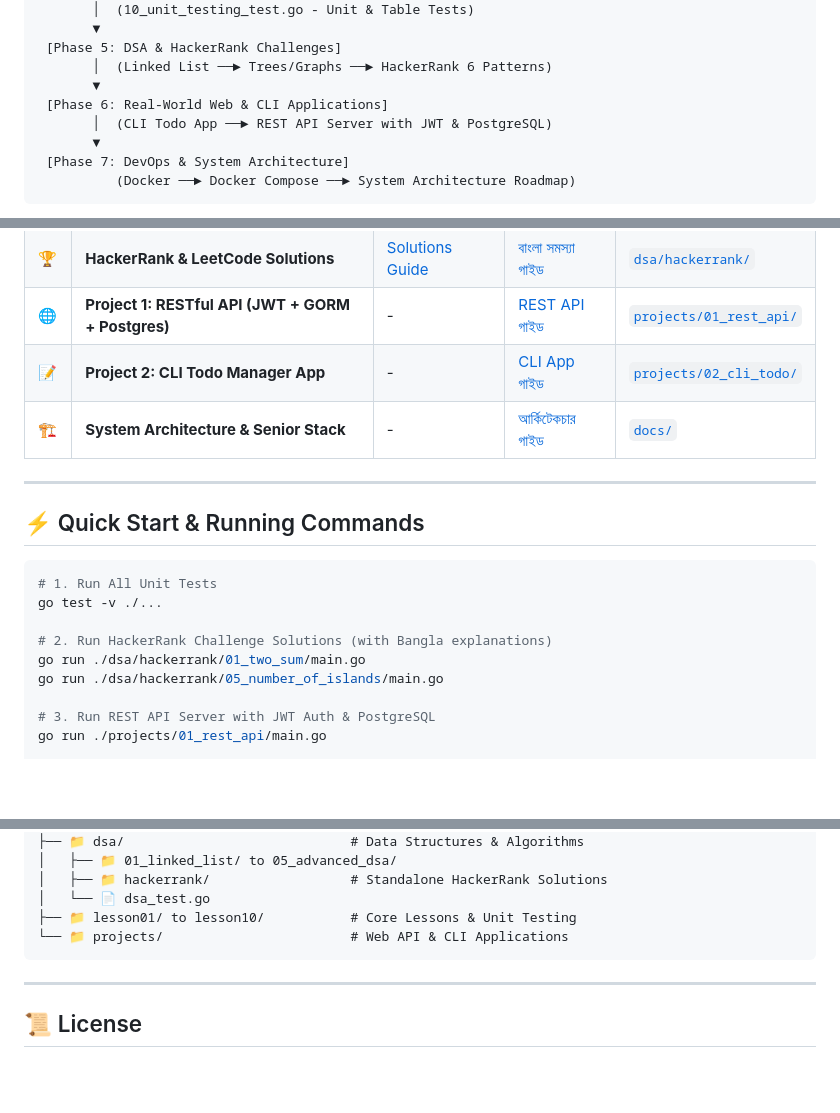
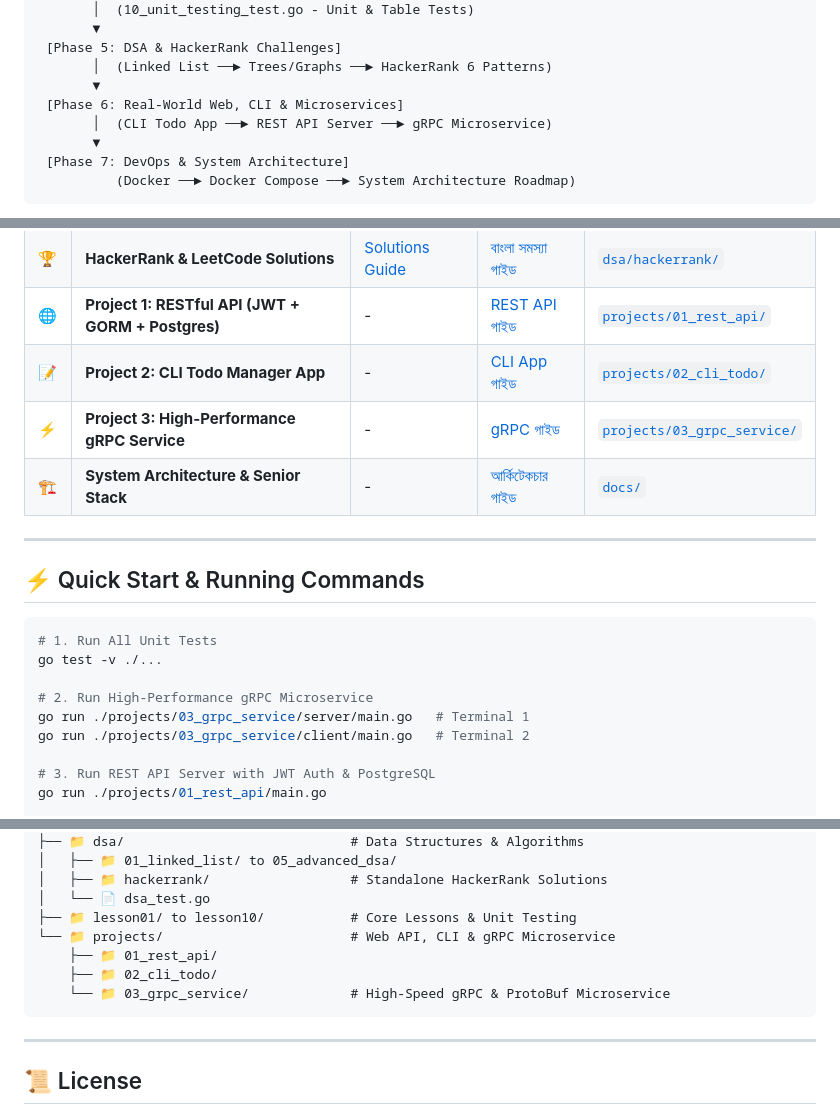
Before and after one commit to RoySuzon/go_learn, a Markdown page: README.md, 3 parts joined by grey strips. Rendered like a GitHub page; blank space fills up the shorter version.

Commit message:
docs: update README.md with gRPC Microservice module navigation and running commands

````diff
--- a/README.md
+++ b/README.md
@@ -29,8 +29,8 @@ Welcome to the **Ultimate Go (Golang) Programming Master Course Repository**! Th
  [Phase 5: DSA & HackerRank Challenges]
        │  (Linked List ──► Trees/Graphs ──► HackerRank 6 Patterns)
        ▼
- [Phase 6: Real-World Web & CLI Applications]
-       │  (CLI Todo App ──► REST API Server with JWT & PostgreSQL)
+ [Phase 6: Real-World Web, CLI & Microservices]
+       │  (CLI Todo App ──► REST API Server ──► gRPC Microservice)
        ▼
  [Phase 7: DevOps & System Architecture]
           (Docker ──► Docker Compose ──► System Architecture Roadmap)
@@ -59,6 +59,7 @@ Welcome to the **Ultimate Go (Golang) Programming Master Course Repository**! Th
 | 🏆 | **HackerRank & LeetCode Solutions** | [Solutions Guide](dsa/hackerrank/README.md) | [বাংলা সমস্যা গাইড](dsa/hackerrank/README.md) | [`dsa/hackerrank/`](dsa/hackerrank/) |
 | 🌐 | **Project 1: RESTful API (JWT + GORM + Postgres)** | - | [REST API গাইড](golang_basic_course_bangla.md) | [`projects/01_rest_api/`](projects/01_rest_api/main.go) |
 | 📝 | **Project 2: CLI Todo Manager App** | - | [CLI App গাইড](golang_basic_course_bangla.md) | [`projects/02_cli_todo/`](projects/02_cli_todo/main.go) |
+| ⚡ | **Project 3: High-Performance gRPC Service** | - | [gRPC গাইড](projects/03_grpc_service/README.md) | [`projects/03_grpc_service/`](projects/03_grpc_service/) |
 | 🏗️ | **System Architecture & Senior Stack** | - | [আর্কিটেকচার গাইড](docs/system_architecture_bangla.md) | [`docs/`](docs/) |
 
 ---
@@ -69,9 +70,9 @@ Welcome to the **Ultimate Go (Golang) Programming Master Course Repository**! Th
 # 1. Run All Unit Tests
 go test -v ./...
 
-# 2. Run HackerRank Challenge Solutions (with Bangla explanations)
-go run ./dsa/hackerrank/01_two_sum/main.go
-go run ./dsa/hackerrank/05_number_of_islands/main.go
+# 2. Run High-Performance gRPC Microservice
+go run ./projects/03_grpc_service/server/main.go   # Terminal 1
+go run ./projects/03_grpc_service/client/main.go   # Terminal 2
 
 # 3. Run REST API Server with JWT Auth & PostgreSQL
 go run ./projects/01_rest_api/main.go
@@ -106,7 +107,10 @@ go run ./projects/02_cli_todo/main.go -list
 │   ├── 📁 hackerrank/                  # Standalone HackerRank Solutions
 │   └── 📄 dsa_test.go
 ├── 📁 lesson01/ to lesson10/           # Core Lessons & Unit Testing
-└── 📁 projects/                        # Web API & CLI Applications
+└── 📁 projects/                        # Web API, CLI & gRPC Microservice
+    ├── 📁 01_rest_api/
+    ├── 📁 02_cli_todo/
+    └── 📁 03_grpc_service/             # High-Speed gRPC & ProtoBuf Microservice
 ```
 
 ---
````
Also changed, not shown: other parts of README.md (+1 -1 lines).
